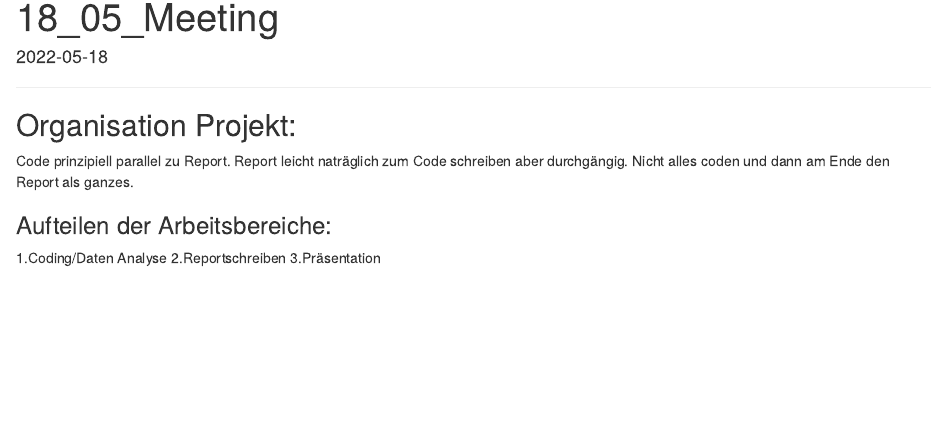
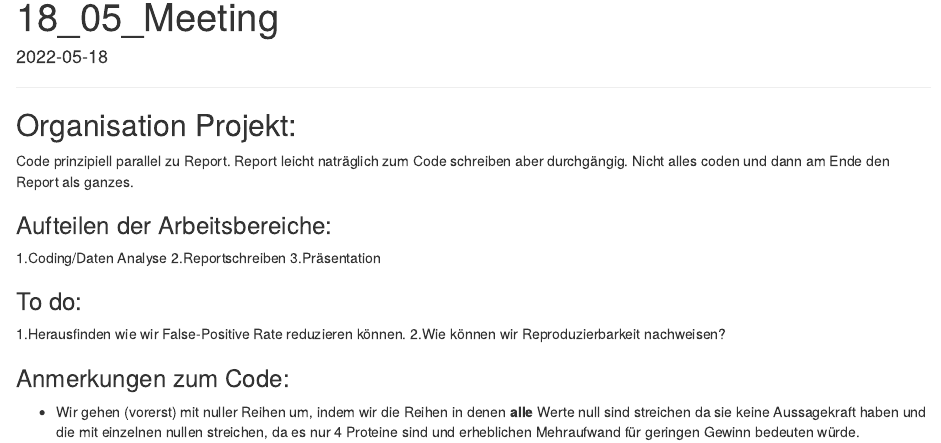
Before and after one commit to datascience-mobi-2022/2022-topic-03-team-02, an R Markdown document (Meeting Protokolle/Meeting_18_05.Rmd): the page in a window 1100 px wide, from its top. Rendered offline with R 4.5, knitr and Pandoc, with nearby package versions.

Commit message:
Update Meeting_18_05.Rmd

```diff
--- a/Meeting Protokolle/Meeting_18_05.Rmd
+++ b/Meeting Protokolle/Meeting_18_05.Rmd
@@ -20,3 +20,14 @@ Nicht alles coden und dann am Ende den Report als ganzes.
 1.Coding/Daten Analyse
 2.Reportschreiben
 3.Präsentation
+
+### To do:
+
+1.Herausfinden wie wir False-Positive Rate reduzieren können.
+2.Wie können wir Reproduzierbarkeit nachweisen?
+
+
+### Anmerkungen zum Code:
+- Wir gehen (vorerst) mit nuller Reihen um,
+indem wir die Reihen in denen **alle** Werte null sind streichen da sie keine
+Aussagekraft haben und die mit einzelnen nullen streichen, da es nur 4 Proteine sind und erheblichen Mehraufwand für geringen Gewinn bedeuten würde.
```
